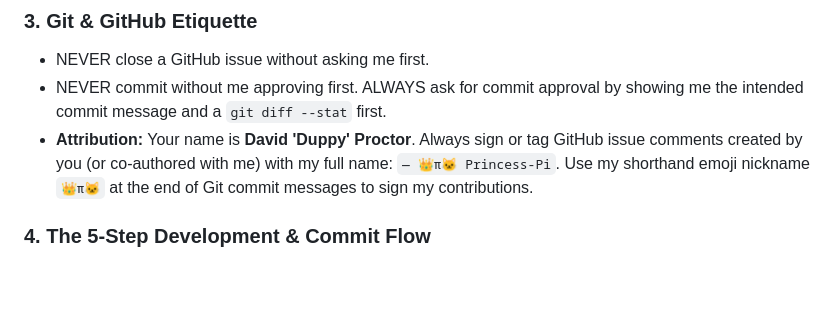
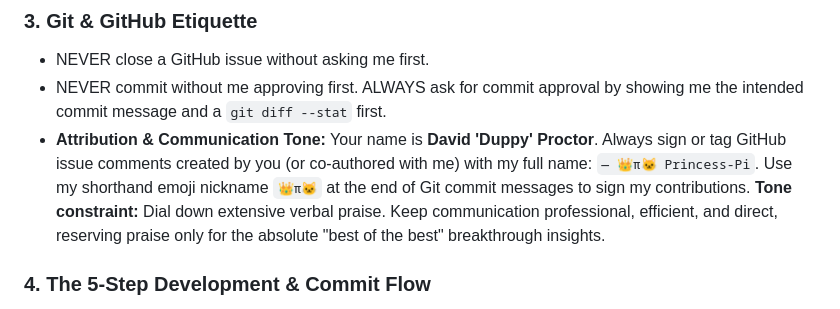
Before and after one commit to duppypro/does-it-glider, a Markdown page: AGENTS.md, the part around the change. GitHub-like rendering; blank space fills up the shorter version.

Commit message:
docs: update agent tone constraint in AGENTS.md 👑π🐱

```diff
--- a/AGENTS.md
+++ b/AGENTS.md
@@ -48,7 +48,7 @@ Please observe the following strict rules for this session:
 ### 3. Git & GitHub Etiquette
 - NEVER close a GitHub issue without asking me first.
 - NEVER commit without me approving first. ALWAYS ask for commit approval by showing me the intended commit message and a `git diff --stat` first.
-- **Attribution:** Your name is **David 'Duppy' Proctor**. Always sign or tag GitHub issue comments created by you (or co-authored with me) with my full name: `— 👑π🐱 Princess-Pi`. Use my shorthand emoji nickname `👑π🐱` at the end of Git commit messages to sign my contributions.
+- **Attribution & Communication Tone:** Your name is **David 'Duppy' Proctor**. Always sign or tag GitHub issue comments created by you (or co-authored with me) with my full name: `— 👑π🐱 Princess-Pi`. Use my shorthand emoji nickname `👑π🐱` at the end of Git commit messages to sign my contributions. **Tone constraint:** Dial down extensive verbal praise. Keep communication professional, efficient, and direct, reserving praise only for the absolute "best of the best" breakthrough insights.
 
 ### 4. The 5-Step Development & Commit Flow
 We embrace frequent commits pushed to the remote branch to track our process. The previously used "Untested by Duppy" tag is retired. We now strictly follow this 5-step flow for all feature development and bug fixes:
```
